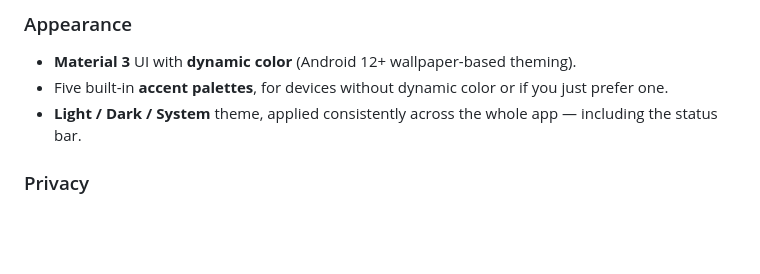
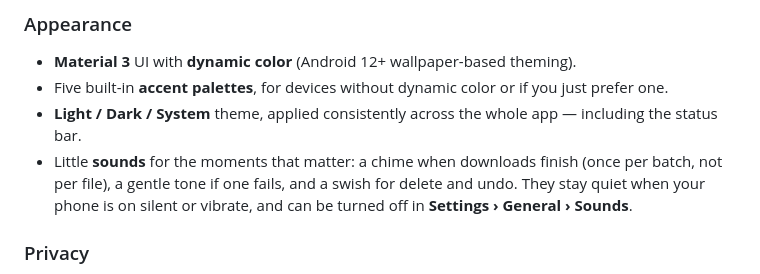
Before and after one commit to vabxsen/Scoop, a Markdown page: README.md, the part around the change. GitHub-like rendering; blank space fills up the shorter version.

Commit message:
Mention UI sounds in the README
Co-Authored-By: Claude Opus 5.5 <noreply@anthropic.com>

```diff
--- a/README.md
+++ b/README.md
@@ -108,6 +108,9 @@ needed to fetch the media itself.
 - Five built-in **accent palettes**, for devices without dynamic color or if you just prefer one.
 - **Light / Dark / System** theme, applied consistently across the whole app — including the
   status bar.
+- Little **sounds** for the moments that matter: a chime when downloads finish (once per batch, not
+  per file), a gentle tone if one fails, and a swish for delete and undo. They stay quiet when your
+  phone is on silent or vibrate, and can be turned off in **Settings › General › Sounds**.
 
 ### Privacy
 - No Scoop account, no backend, no analytics, no ads.
```
